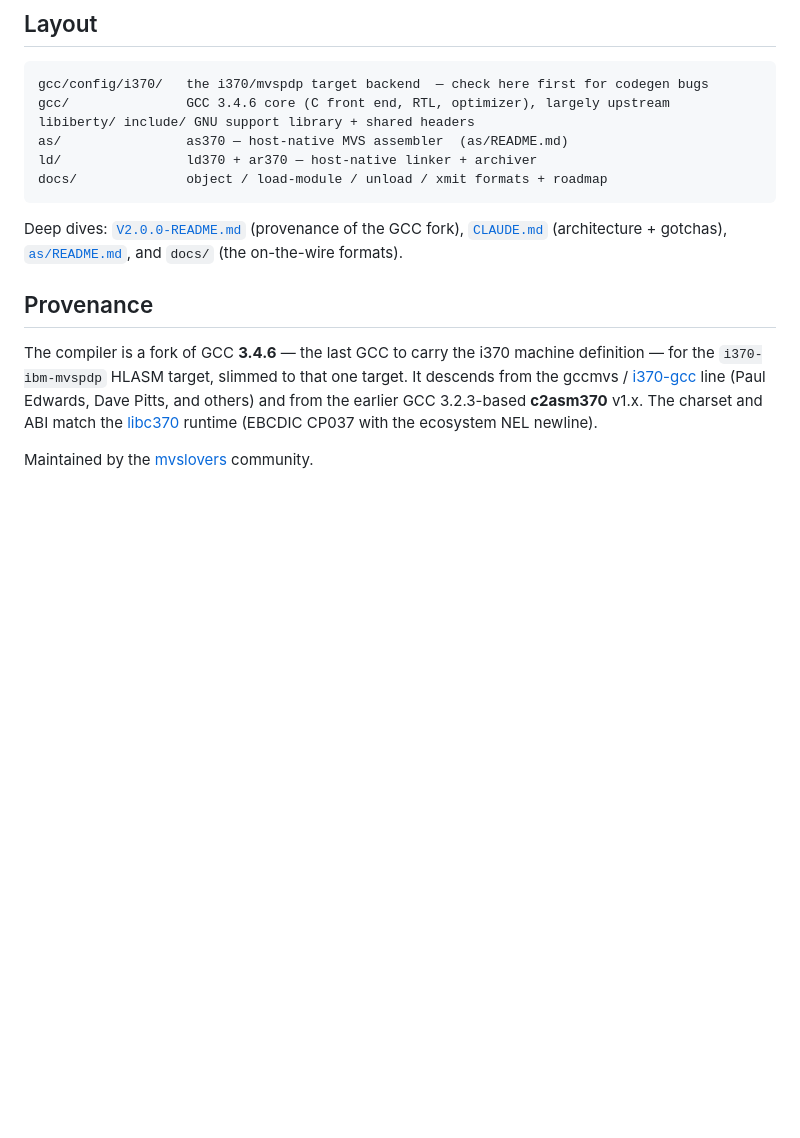
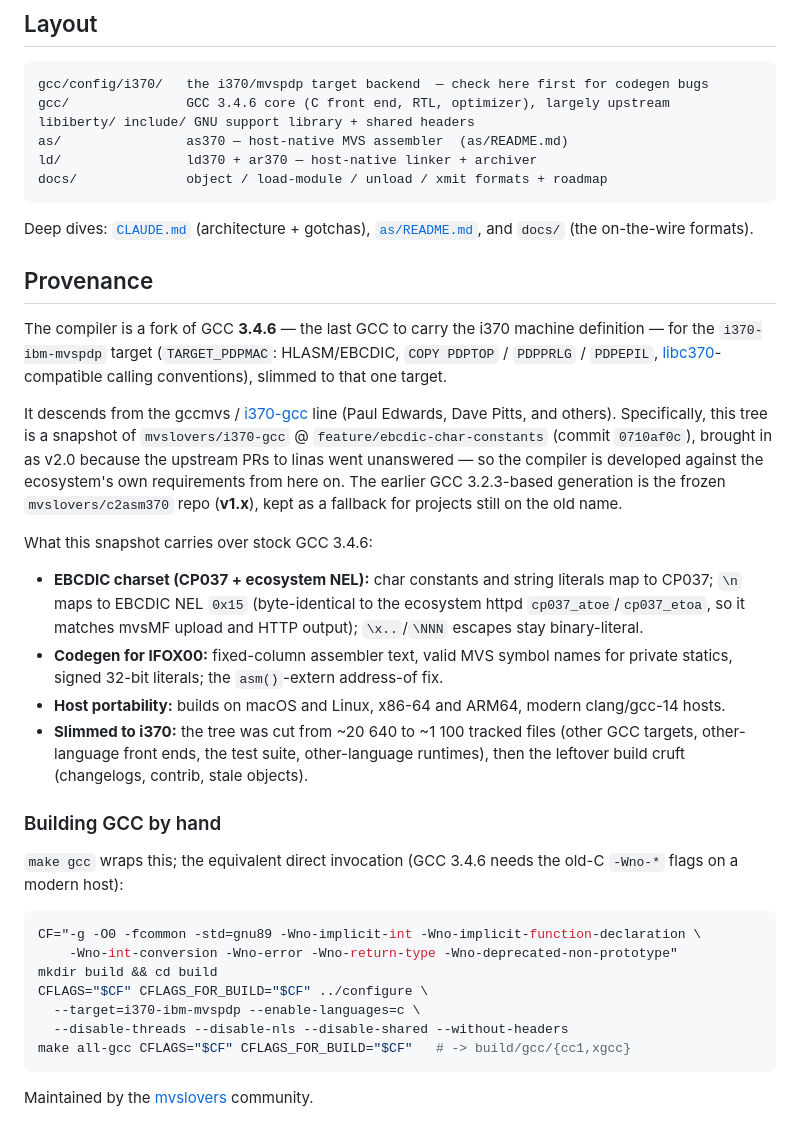
Before and after one commit to mvslovers/cc370, a Markdown page: README.md, the part around the change. GitHub-like rendering; blank space fills up the shorter version.

````diff
--- a/README.md
+++ b/README.md
@@ -80,18 +80,51 @@ ld/                ld370 + ar370 — host-native linker + archiver
 docs/              object / load-module / unload / xmit formats + roadmap
 ```
 
-Deep dives: [`V2.0.0-README.md`](V2.0.0-README.md) (provenance of the GCC fork),
-[`CLAUDE.md`](CLAUDE.md) (architecture + gotchas), [`as/README.md`](as/README.md),
-and `docs/` (the on-the-wire formats).
+Deep dives: [`CLAUDE.md`](CLAUDE.md) (architecture + gotchas),
+[`as/README.md`](as/README.md), and `docs/` (the on-the-wire formats).
 
 ## Provenance
 
 The compiler is a fork of GCC **3.4.6** — the last GCC to carry the i370 machine
-definition — for the `i370-ibm-mvspdp` HLASM target, slimmed to that one target.
+definition — for the `i370-ibm-mvspdp` target (`TARGET_PDPMAC`: HLASM/EBCDIC,
+`COPY PDPTOP` / `PDPPRLG` / `PDPEPIL`, [libc370](https://github.com/mvslovers/libc370)-compatible
+calling conventions), slimmed to that one target.
+
 It descends from the gccmvs / [i370-gcc](https://github.com/linas/i370-gcc) line
-(Paul Edwards, Dave Pitts, and others) and from the earlier GCC 3.2.3-based
-**c2asm370** v1.x. The charset and ABI match the
-[libc370](https://github.com/mvslovers/libc370) runtime (EBCDIC CP037 with the
-ecosystem NEL newline).
+(Paul Edwards, Dave Pitts, and others). Specifically, this tree is a snapshot of
+`mvslovers/i370-gcc` @ `feature/ebcdic-char-constants` (commit `0710af0c`),
+brought in as v2.0 because the upstream PRs to linas went unanswered — so the
+compiler is developed against the ecosystem's own requirements from here on. The
+earlier GCC 3.2.3-based generation is the frozen `mvslovers/c2asm370` repo
+(**v1.x**), kept as a fallback for projects still on the old name.
+
+What this snapshot carries over stock GCC 3.4.6:
+
+- **EBCDIC charset (CP037 + ecosystem NEL):** char constants and string literals
+  map to CP037; `\n` maps to EBCDIC NEL `0x15` (byte-identical to the ecosystem
+  httpd `cp037_atoe`/`cp037_etoa`, so it matches mvsMF upload and HTTP output);
+  `\x..`/`\NNN` escapes stay binary-literal.
+- **Codegen for IFOX00:** fixed-column assembler text, valid MVS symbol names for
+  private statics, signed 32-bit literals; the `asm()`-extern address-of fix.
+- **Host portability:** builds on macOS and Linux, x86-64 and ARM64, modern
+  clang/gcc-14 hosts.
+- **Slimmed to i370:** the tree was cut from ~20 640 to ~1 100 tracked files
+  (other GCC targets, other-language front ends, the test suite, other-language
+  runtimes), then the leftover build cruft (changelogs, contrib, stale objects).
+
+### Building GCC by hand
+
+`make gcc` wraps this; the equivalent direct invocation (GCC 3.4.6 needs the
+old-C `-Wno-*` flags on a modern host):
+
+```sh
+CF="-g -O0 -fcommon -std=gnu89 -Wno-implicit-int -Wno-implicit-function-declaration \
+    -Wno-int-conversion -Wno-error -Wno-return-type -Wno-deprecated-non-prototype"
+mkdir build && cd build
+CFLAGS="$CF" CFLAGS_FOR_BUILD="$CF" ../configure \
+  --target=i370-ibm-mvspdp --enable-languages=c \
+  --disable-threads --disable-nls --disable-shared --without-headers
+make all-gcc CFLAGS="$CF" CFLAGS_FOR_BUILD="$CF"   # -> build/gcc/{cc1,xgcc}
+```
 
 Maintained by the [mvslovers](https://github.com/mvslovers) community.
````
Also changed, not shown: CLAUDE.md (+1 -1 lines), V2.0.0-README.md (deleted, +0 -66 lines).
